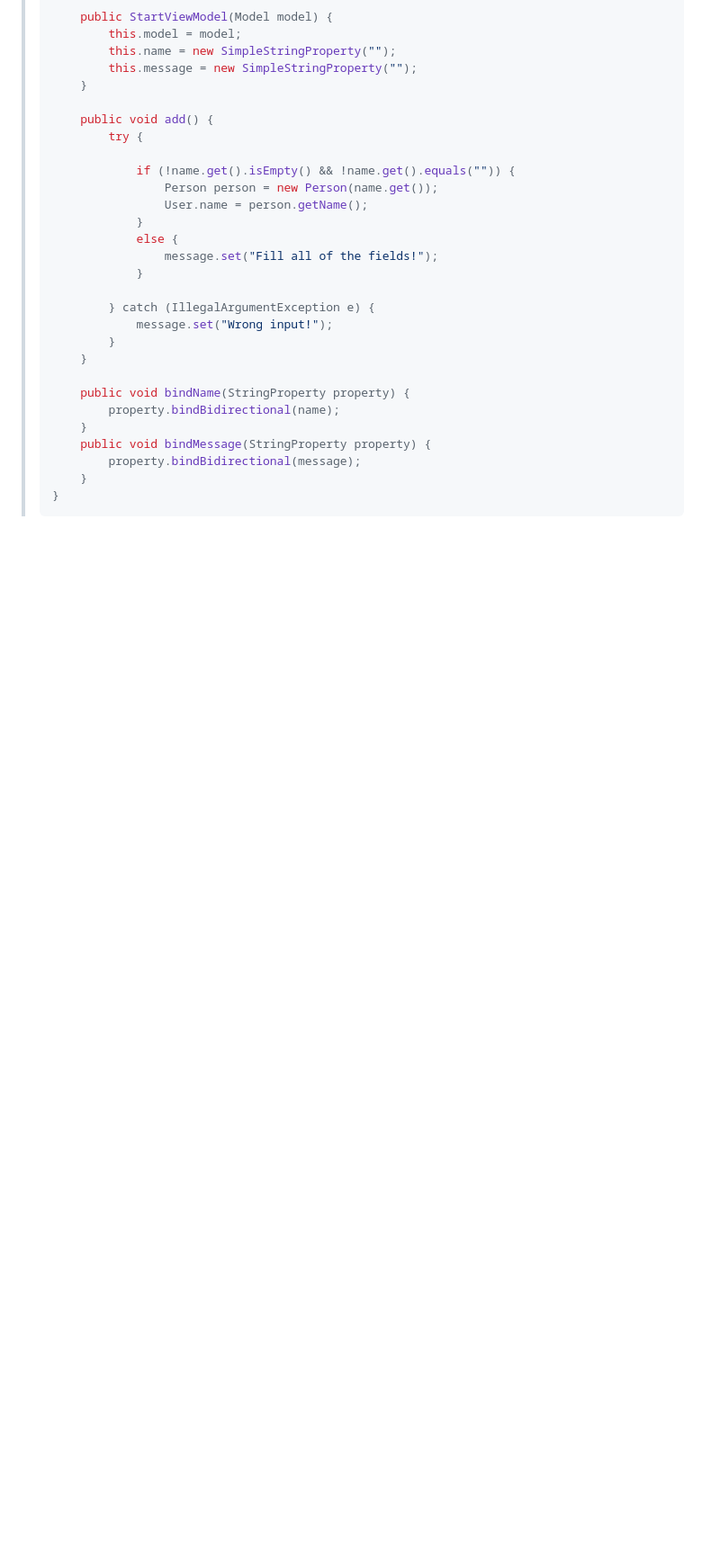
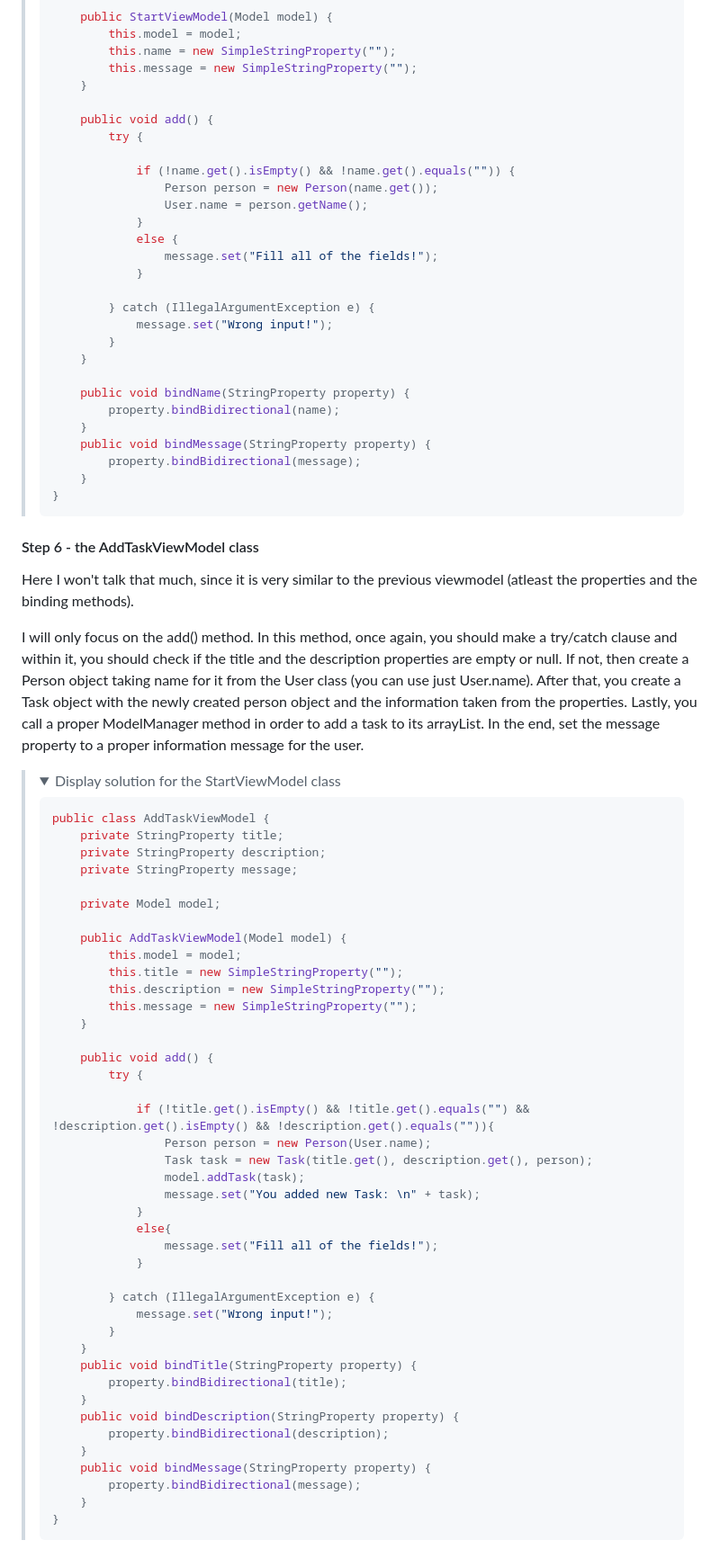
Before and after one commit to OliwierWijas/OliwierWijas.github.io, a Markdown page: Workshops2.md, the part around the change printed below. Shown: that part at 90% size. Rendered like a GitHub page; folded sections open; blank space fills up the shorter version.

````diff
--- a/Workshops2.md
+++ b/Workshops2.md
@@ -349,3 +349,59 @@ public class StartViewModel {
 ```
 </details>
 </blockquote>
+
+#### Step 6 - the AddTaskViewModel class
+
+<p>Here I won't talk that much, since it is very similar to the previous viewmodel (atleast the properties and the binding methods).</p>
+
+<p>I will only focus on the add() method. In this method, once again, you should make a try/catch clause and within it, you should check if the title and the description properties are empty or null. If not, then create a Person object taking name for it from the User class (you can use just User.name). After that, you create a Task object with the newly created person object and the information taken from the properties. Lastly, you call a proper ModelManager method in order to add a task to its arrayList. In the end, set the message property to a proper information message for the user.</p>
+
+<blockquote>
+<details>
+<summary>Display solution for the StartViewModel class</summary>
+
+```java
+public class AddTaskViewModel {
+    private StringProperty title;
+    private StringProperty description;
+    private StringProperty message;
+
+    private Model model;
+
+    public AddTaskViewModel(Model model) {
+        this.model = model;
+        this.title = new SimpleStringProperty("");
+        this.description = new SimpleStringProperty("");
+        this.message = new SimpleStringProperty("");
+    }
+
+    public void add() {
+        try {
+
+            if (!title.get().isEmpty() && !title.get().equals("") && !description.get().isEmpty() && !description.get().equals("")){
+                Person person = new Person(User.name);
+                Task task = new Task(title.get(), description.get(), person);
+                model.addTask(task);
+                message.set("You added new Task: \n" + task);
+            }
+            else{
+                message.set("Fill all of the fields!");
+            }
+
+        } catch (IllegalArgumentException e) {
+            message.set("Wrong input!");
+        }
+    }
+    public void bindTitle(StringProperty property) {
+        property.bindBidirectional(title);
+    }
+    public void bindDescription(StringProperty property) {
+        property.bindBidirectional(description);
+    }
+    public void bindMessage(StringProperty property) {
+        property.bindBidirectional(message);
+    }
+}
+```
+</details>
+</blockquote>
````
Also changed, not shown: other parts of Workshops2.md (+1 -1 lines).
